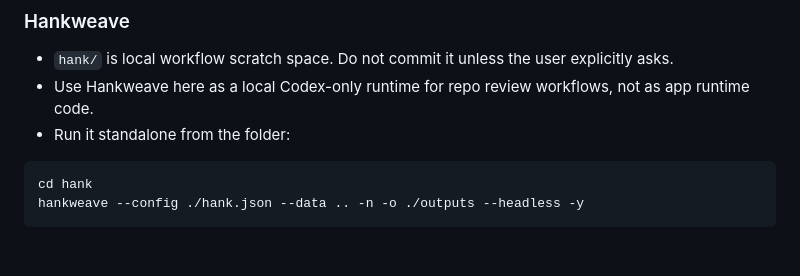
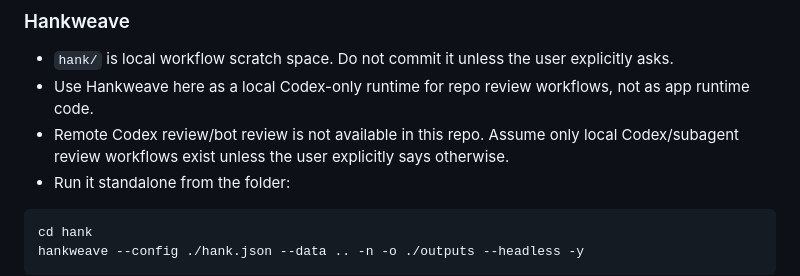
Before and after one commit to p-n-ai/pai-bot, a Markdown page: AGENTS.md, the part around the change. GitHub-like rendering; blank space fills up the shorter version.

Commit message:
docs: note local-only codex review

````diff
--- a/AGENTS.md
+++ b/AGENTS.md
@@ -293,6 +293,7 @@ just ollama-pull    # Download free AI model
 
 - `hank/` is local workflow scratch space. Do not commit it unless the user explicitly asks.
 - Use Hankweave here as a local Codex-only runtime for repo review workflows, not as app runtime code.
+- Remote Codex review/bot review is not available in this repo. Assume only local Codex/subagent review workflows exist unless the user explicitly says otherwise.
 - Run it standalone from the folder:
 
 ```bash
````
